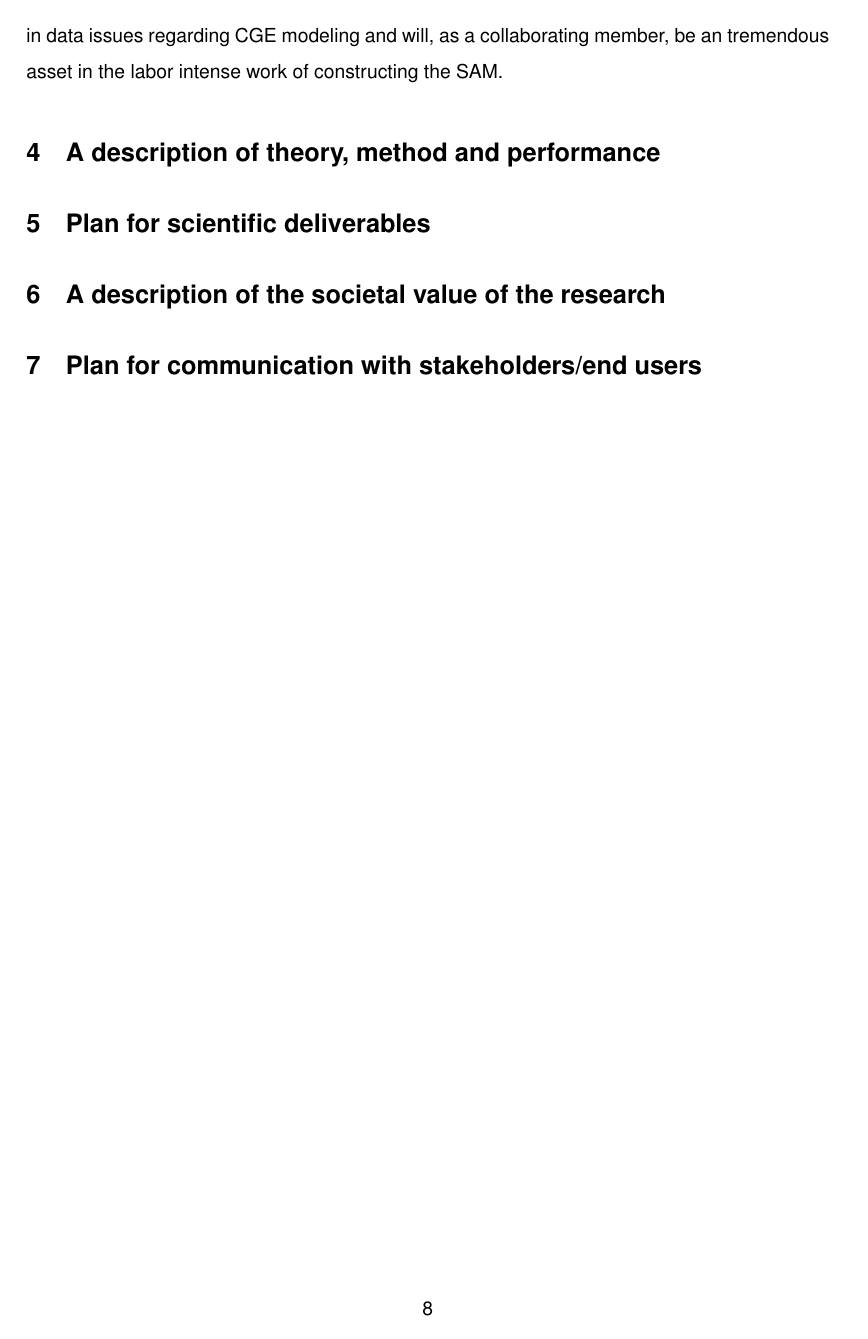
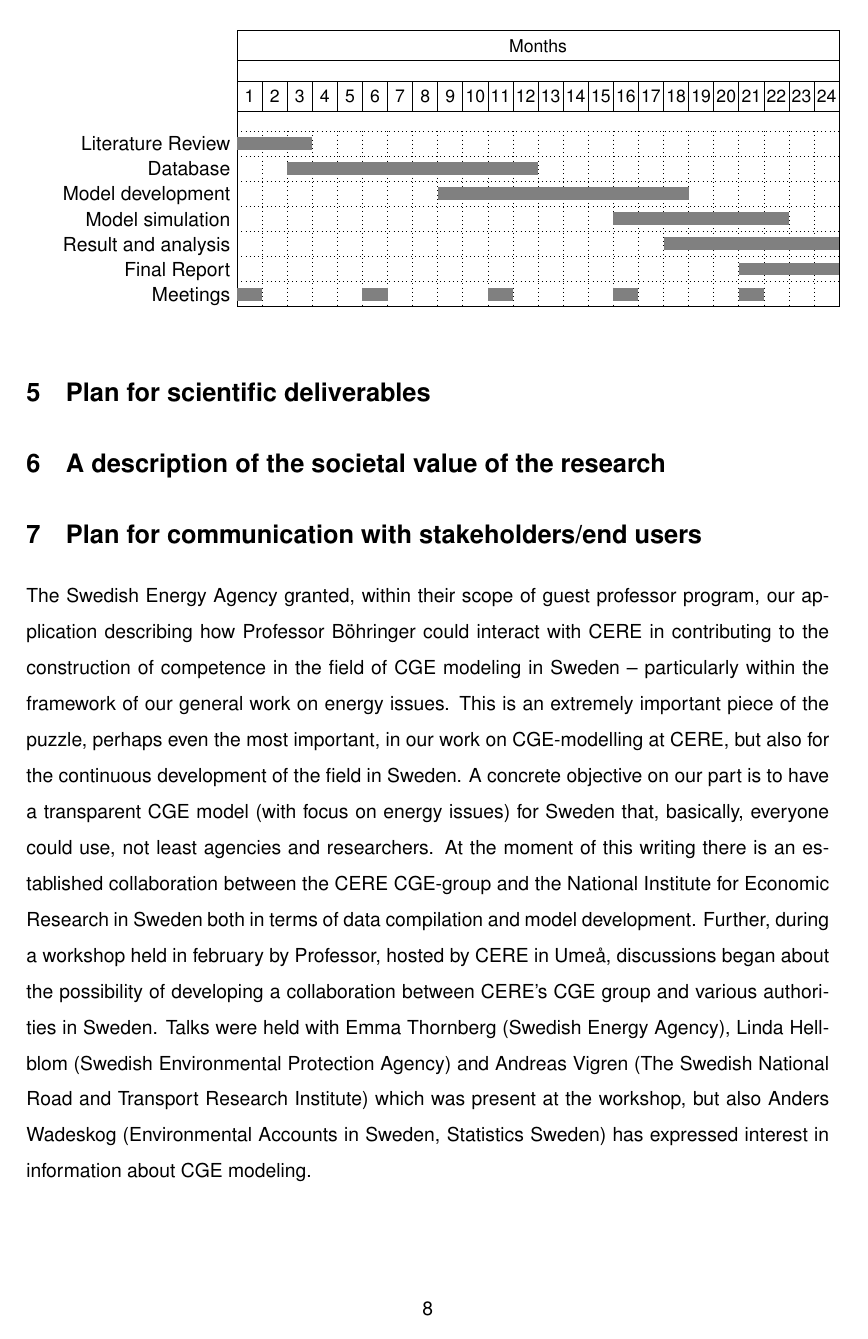
Before and after one commit to CERE-CGE/funding, a LaTeX document (formas_2014/appendix_a.tex, which reads formas_2014/inc_appendix_a.tex): page 8 of 10 before the commit and page 8 of 11 after it. Compiled offline with pdfLaTeX.

Commit message:
Added "Plan for communication with stakeholders/end users" to inc_appendix_a.tex.

```diff
--- a/formas_2014/inc_appendix_a.tex
+++ b/formas_2014/inc_appendix_a.tex
@@ -101,4 +102,3 @@ Several studies have shown the potential economic consequences of nuclear phase-
 
 There are only few studies done of this in Swedish context. The study by \cite{Bergman1981} used a general equilibrium model and showed that given that the product and factor markets functions smoothly, Sweden can accommodate quite significant changes in electricity supply conditions without major changes in the main economic indicators. However, adjustment costs (reallocation of labor force, transportation cost, capital losses etc.) which are neglected in the model could give quite different results. The study by \cite{Andersson1997} used a partial equilibrium model and showed that phasing out nuclear power while restricting future CO$_2$ emissions to the 1990 level implies a significant increase in electricity prices and a substantial loss in welfare. In the Swedish Energy and Environment Policy (SEEP) model, \cite{nordhaus1997swedish} estimates the cost of nuclear phase out in Sweden (from 2000 to 2010) to 5 percent of 2010 GDP in the Swedish context. This model though, is somewhat dated and lacks a detailed description of the Swedish economy and is thus not able to capture the repercussions that occur between different sectors. Furthermore, it is important to study the current ongoing debate on nuclear phase-out in the Swedish energy and economic context with current energy and climate policy objectives.
 
-\section{Project description and a summary of the project's organization}\\
@@ -167,33 +195,19 @@ Our research group will benefit from collaboration from some top scientist withi
-\textbf{Dr. Badri Narayanan} is researcher at the Center for Global Trade Analysis, Department of Agricultural Economics, Purdue University, USA. Dr. Narayanan holds an extensive knowledge in data issues regarding CGE modeling and will, as a collaborating member, be an tremendous asset in the labor intense work of constructing the SAM.
-\section{A description of theory, method and performance}
 \section{Plan for scientific deliverables}
 
-\begin{comment}
-* Criteria of Societal Value
-	4 Societal value of research question
-		• Research question addresses important societal issues and/or issues of importance for
-			Formas’ sectors
-		• Project may, in a short-term or long-term perspective, contribute to sustainable
-			development
-		• Awareness of stakeholder/end user needs when designing the project
-		• Aim in line with the call for applications
-		Clarifications:
-		• Awareness of stakeholder/end user needs may comprise references to e.g. directives,
-			environmental objectives and strategies, and discussions with relevant stakeholders/end
-			users
-	5 Communication with stakeholders/end users
-		• Description of relevant stakeholders/end users
-		• Concrete and realistic plan for communicating results with relevant stakeholders/end users
-		• Experience and ability to communicate research results with stakeholders/end users
-		Clarifications:
-		• Stakeholders/end users should be regarded in a wide sense as actors outside the
-			scientific community who can benefit from research outcomes or facilitate future
-			use in society
-		• Communication with stakeholders/end users may take different forms and be on different time
-			scales depending on the research question at hand
-\end{comment}
 \section{A description of the societal value of the research}
+% • Research question addresses important societal issues and/or issues of importance for Formas’ sectors
+% • Project may, in a short-term or long-term perspective, contribute to sustainable development
+% • Awareness of stakeholder/end user needs when designing the project
+% Clarifications: Awareness of stakeholder/end user needs may comprise references to e.g. directives, environmental objectives and strategies, and discussions with relevant stakeholders/end users
+% • Aim in line with the call for applications
 \section{Plan for communication with stakeholders/end users}
+% • Description of relevant stakeholders/end users
+% Clarifications: Stakeholders/end users should be regarded in a wide sense as actors outside the scientific community who can benefit from research outcomes or facilitate future use in society
+The Swedish Energy Agency granted, within their scope of guest professor program, our application describing how Professor Böhringer could interact with CERE in contributing to the construction of competence in the field of CGE modeling in Sweden – particularly within the framework of our general work on energy issues. This is an extremely important piece of the puzzle, perhaps even the most important, in our work on CGE-modelling at CERE, but also for the continuous development of the field in Sweden.
+A concrete objective on our part is to have a transparent CGE model (with focus on energy issues) for Sweden that, basically, everyone could use, not least agencies and researchers. At the moment of this writing there is an established collaboration between the CERE  CGE-group and the National Institute for Economic Research in Sweden both in terms of data compilation and model development. Further, during a workshop held in february by Professor, hosted by CERE in Umeå, discussions began about the possibility of developing a collaboration between CERE's CGE group and various authorities in Sweden. Talks were held with Emma Thornberg (Swedish Energy Agency), Linda Hellblom (Swedish Environmental Protection Agency) and Andreas Vigren (The Swedish National Road and Transport Research Institute) which was present at the workshop, but also Anders Wadeskog (Environmental Accounts in Sweden, Statistics Sweden) has expressed interest in information about CGE modeling.
+\subsection{Communicating with stakeholders}
+% • Concrete and realistic plan for communicating results with relevant stakeholders/end users
+% Clarifications: Communication with stakeholders/end users may take different forms and be on different time scales depending on the research question at hand
 
 %\section{A brief description of existing basic equipment that is relevant to the project}
 %\section{A brief description of national and international collaborations that are relevant to the project}
```
Also changed, not shown: formas_2014/inc_appendix_a.tex (73 more changed lines).
